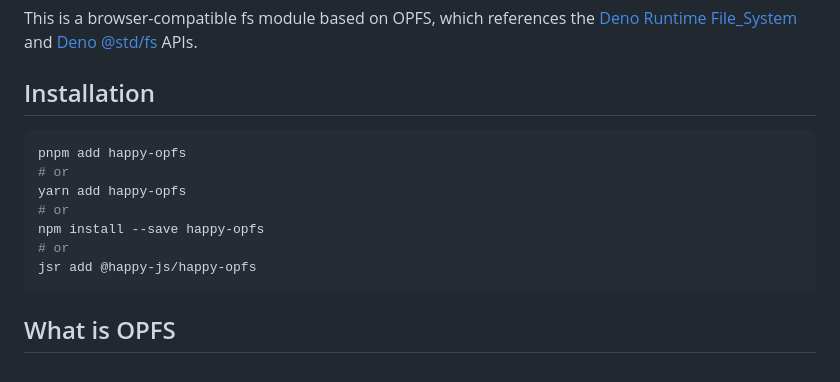
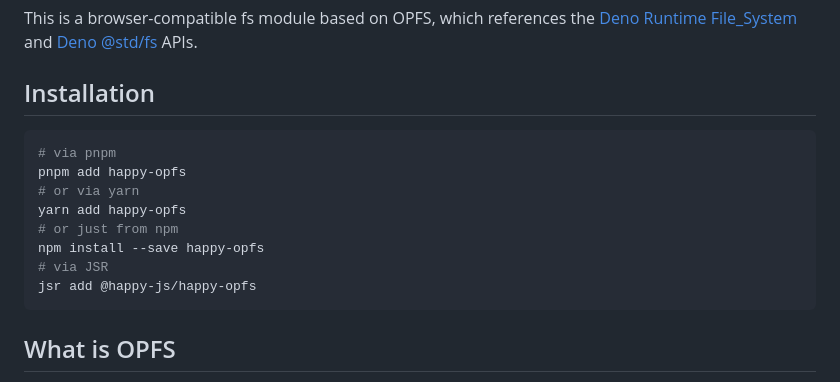
Before and after one commit to JiangJie/happy-opfs, a Markdown page: README.md, the part around the change. GitHub-like rendering.

````diff
--- a/README.md
+++ b/README.md
@@ -16,12 +16,13 @@ This is a browser-compatible fs module based on OPFS, which references the [Deno
 ## Installation
 
 ```sh
+# via pnpm
 pnpm add happy-opfs
-# or
+# or via yarn
 yarn add happy-opfs
-# or
+# or just from npm
 npm install --save happy-opfs
-# or
+# via JSR
 jsr add @happy-js/happy-opfs
 ```
 
````
Also changed, not shown: README.cn.md (+4 -3 lines).
